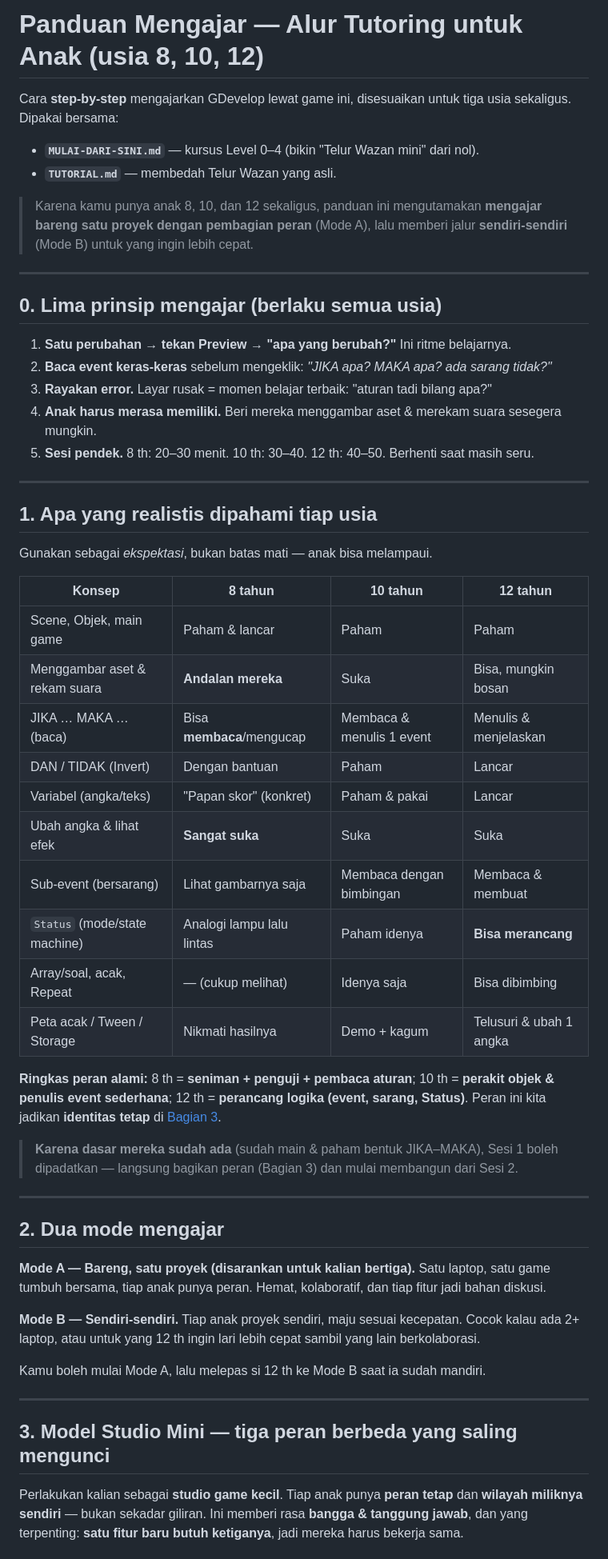
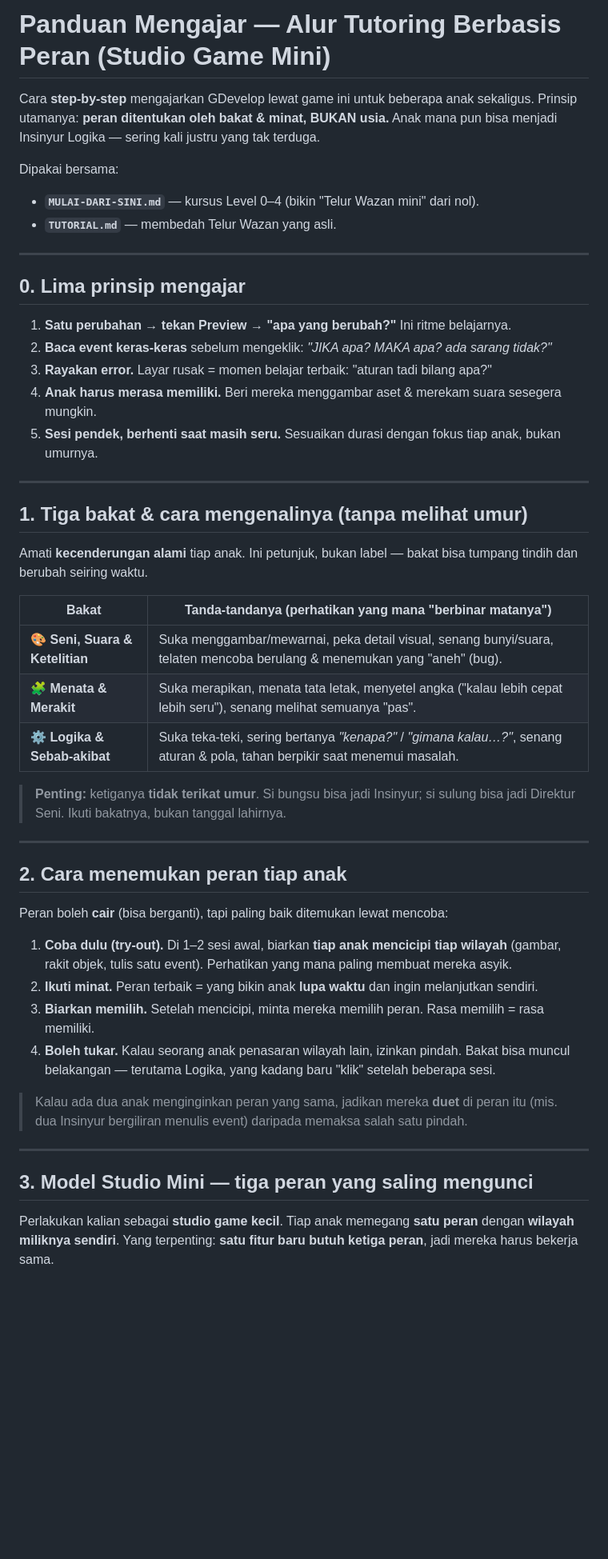
Before and after one commit to ihfazhillah/poc-game-shorof, a Markdown page: PANDUAN-MENGAJAR.md, the part around one of its changes. Shown at 80% size. GitHub-like rendering; blank space fills up the shorter version.

```diff
--- a/PANDUAN-MENGAJAR.md
+++ b/PANDUAN-MENGAJAR.md
@@ -1,67 +1,60 @@
-# Panduan Mengajar — Alur Tutoring untuk Anak (usia 8, 10, 12)
+# Panduan Mengajar — Alur Tutoring Berbasis Peran (Studio Game Mini)
 
-Cara **step-by-step** mengajarkan GDevelop lewat game ini, disesuaikan untuk tiga usia
-sekaligus. Dipakai bersama:
+Cara **step-by-step** mengajarkan GDevelop lewat game ini untuk beberapa anak sekaligus.
+Prinsip utamanya: **peran ditentukan oleh bakat & minat, BUKAN usia.** Anak mana pun bisa
+menjadi Insinyur Logika — sering kali justru yang tak terduga.
+
+Dipakai bersama:
 - **`MULAI-DARI-SINI.md`** — kursus Level 0–4 (bikin "Telur Wazan mini" dari nol).
 - **`TUTORIAL.md`** — membedah Telur Wazan yang asli.
 
-> Karena kamu punya anak 8, 10, dan 12 sekaligus, panduan ini mengutamakan **mengajar bareng
-> satu proyek dengan pembagian peran** (Mode A), lalu memberi jalur **sendiri-sendiri** (Mode B)
-> untuk yang ingin lebih cepat.
-
 ---
 
-## 0. Lima prinsip mengajar (berlaku semua usia)
+## 0. Lima prinsip mengajar
 
 1. **Satu perubahan → tekan Preview → "apa yang berubah?"** Ini ritme belajarnya.
 2. **Baca event keras-keras** sebelum mengeklik: *"JIKA apa? MAKA apa? ada sarang tidak?"*
 3. **Rayakan error.** Layar rusak = momen belajar terbaik: "aturan tadi bilang apa?"
 4. **Anak harus merasa memiliki.** Beri mereka menggambar aset & merekam suara sesegera mungkin.
-5. **Sesi pendek.** 8 th: 20–30 menit. 10 th: 30–40. 12 th: 40–50. Berhenti saat masih seru.
+5. **Sesi pendek, berhenti saat masih seru.** Sesuaikan durasi dengan fokus tiap anak, bukan umurnya.
 
 ---
 
-## 1. Apa yang realistis dipahami tiap usia
+## 1. Tiga bakat & cara mengenalinya (tanpa melihat umur)
 
-Gunakan sebagai *ekspektasi*, bukan batas mati — anak bisa melampaui.
+Amati **kecenderungan alami** tiap anak. Ini petunjuk, bukan label — bakat bisa tumpang tindih
+dan berubah seiring waktu.
 
-| Konsep | 8 tahun | 10 tahun | 12 tahun |
-|---|---|---|---|
-| Scene, Objek, main game | Paham & lancar | Paham | Paham |
-| Menggambar aset & rekam suara | **Andalan mereka** | Suka | Bisa, mungkin bosan |
-| JIKA … MAKA … (baca) | Bisa **membaca**/mengucap | Membaca & menulis 1 event | Menulis & menjelaskan |
-| DAN / TIDAK (Invert) | Dengan bantuan | Paham | Lancar |
-| Variabel (angka/teks) | "Papan skor" (konkret) | Paham & pakai | Lancar |
-| Ubah angka & lihat efek | **Sangat suka** | Suka | Suka |
-| Sub-event (bersarang) | Lihat gambarnya saja | Membaca dengan bimbingan | Membaca & membuat |
-| `Status` (mode/state machine) | Analogi lampu lalu lintas | Paham idenya | **Bisa merancang** |
-| Array/soal, acak, Repeat | — (cukup melihat) | Idenya saja | Bisa dibimbing |
-| Peta acak / Tween / Storage | Nikmati hasilnya | Demo + kagum | Telusuri & ubah 1 angka |
+| Bakat | Tanda-tandanya (perhatikan yang mana "berbinar matanya") |
+|---|---|
+| 🎨 **Seni, Suara & Ketelitian** | Suka menggambar/mewarnai, peka detail visual, senang bunyi/suara, telaten mencoba berulang & menemukan yang "aneh" (bug). |
+| 🧩 **Menata & Merakit** | Suka merapikan, menata tata letak, menyetel angka ("kalau lebih cepat lebih seru"), senang melihat semuanya "pas". |
+| ⚙️ **Logika & Sebab-akibat** | Suka teka-teki, sering bertanya *"kenapa?"* / *"gimana kalau…?"*, senang aturan & pola, tahan berpikir saat menemui masalah. |
 
-**Ringkas peran alami:** 8 th = **seniman + penguji + pembaca aturan**; 10 th = **perakit objek
-& penulis event sederhana**; 12 th = **perancang logika (event, sarang, Status)**. Peran ini
-kita jadikan **identitas tetap** di [Bagian 3](#3-model-studio-mini--tiga-peran-berbeda-yang-saling-mengunci).
-
-> **Karena dasar mereka sudah ada** (sudah main & paham bentuk JIKA–MAKA), Sesi 1 boleh
-> dipadatkan — langsung bagikan peran (Bagian 3) dan mulai membangun dari Sesi 2.
+> **Penting:** ketiganya **tidak terikat umur**. Si bungsu bisa jadi Insinyur; si sulung bisa jadi
+> Direktur Seni. Ikuti bakatnya, bukan tanggal lahirnya.
 
 ---
 
-## 2. Dua mode mengajar
+## 2. Cara menemukan peran tiap anak
 
-**Mode A — Bareng, satu proyek (disarankan untuk kalian bertiga).** Satu laptop, satu game
-tumbuh bersama, tiap anak punya peran. Hemat, kolaboratif, dan tiap fitur jadi bahan diskusi.
+Peran boleh **cair** (bisa berganti), tapi paling baik ditemukan lewat mencoba:
 
-**Mode B — Sendiri-sendiri.** Tiap anak proyek sendiri, maju sesuai kecepatan. Cocok kalau ada
-2+ laptop, atau untuk yang 12 th ingin lari lebih cepat sambil yang lain berkolaborasi.
+1. **Coba dulu (try-out).** Di 1–2 sesi awal, biarkan **tiap anak mencicipi tiap wilayah**
+   (gambar, rakit objek, tulis satu event). Perhatikan yang mana paling membuat mereka asyik.
+2. **Ikuti minat.** Peran terbaik = yang bikin anak **lupa waktu** dan ingin melanjutkan sendiri.
+3. **Biarkan memilih.** Setelah mencicipi, minta mereka memilih peran. Rasa memilih = rasa memiliki.
+4. **Boleh tukar.** Kalau seorang anak penasaran wilayah lain, izinkan pindah. Bakat bisa muncul
+   belakangan — terutama Logika, yang kadang baru "klik" setelah beberapa sesi.
 
-Kamu boleh mulai Mode A, lalu melepas si 12 th ke Mode B saat ia sudah mandiri.
+> Kalau ada dua anak menginginkan peran yang sama, jadikan mereka **duet** di peran itu
+> (mis. dua Insinyur bergiliran menulis event) daripada memaksa salah satu pindah.
 
 ---
 
-## 3. Model Studio Mini — tiga peran berbeda yang saling mengunci
+## 3. Model Studio Mini — tiga peran yang saling mengunci
 
-Perlakukan kalian sebagai **studio game kecil**. Tiap anak punya **peran tetap** dan
-**wilayah miliknya sendiri** — bukan sekadar giliran. Ini memberi rasa **bangga & tanggung
-jawab**, dan yang terpenting: **satu fitur baru butuh ketiganya**, jadi mereka harus bekerja sama.
+Perlakukan kalian sebagai **studio game kecil**. Tiap anak memegang **satu peran** dengan
+**wilayah miliknya sendiri**. Yang terpenting: **satu fitur baru butuh ketiga peran**, jadi
+mereka harus bekerja sama.
 
```
Also changed, not shown: other parts of PANDUAN-MENGAJAR.md (+97 -85 lines).
